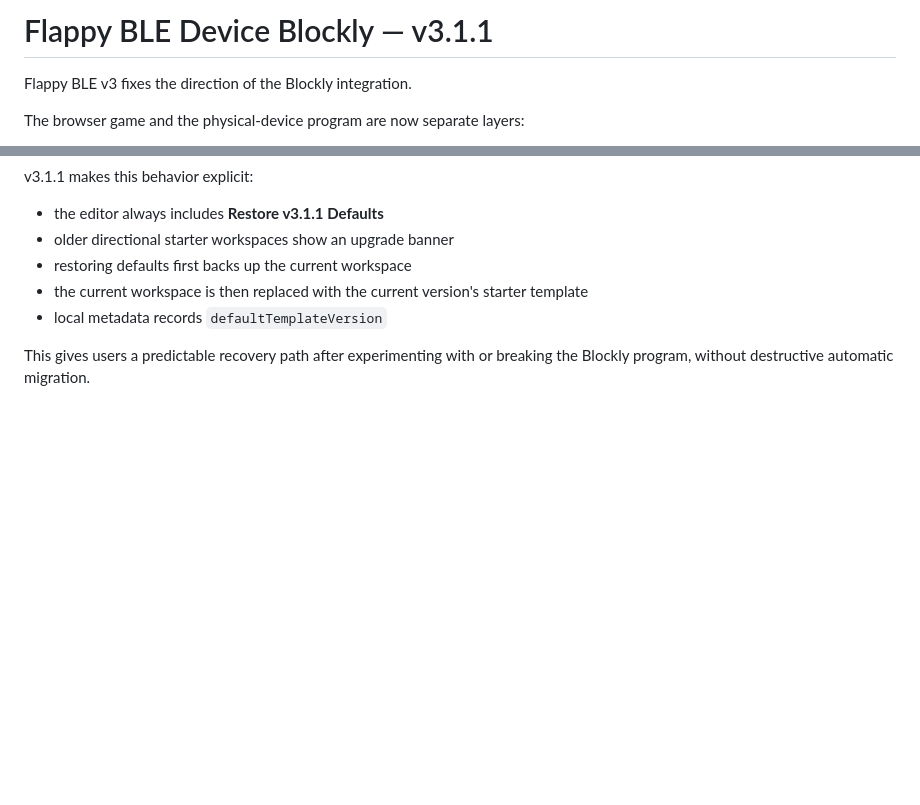
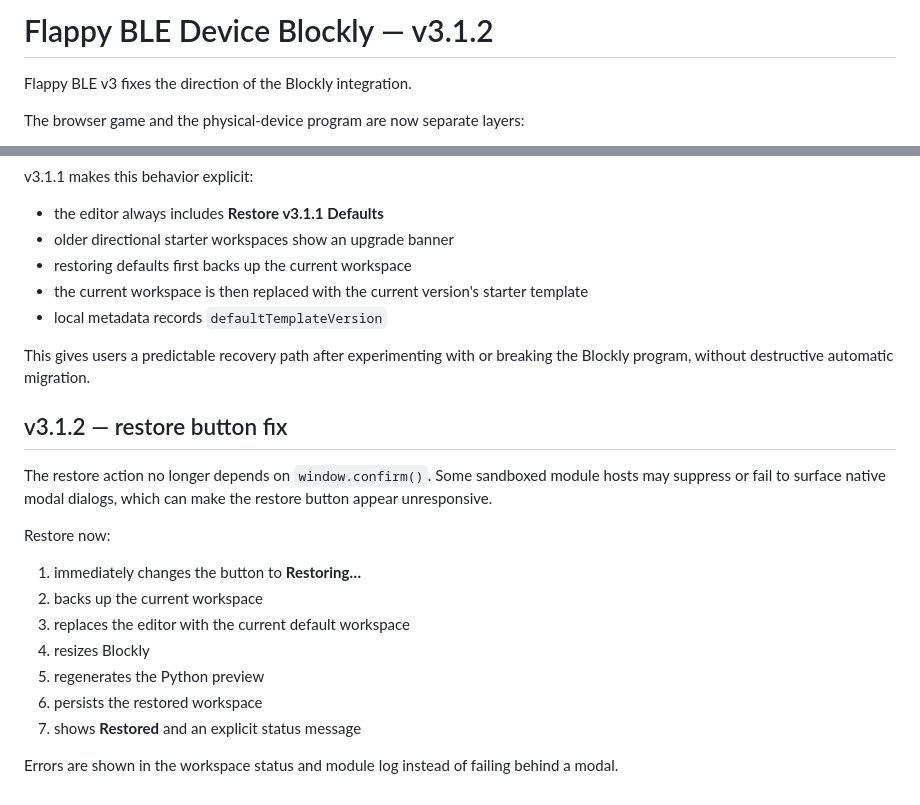
Before and after one commit to Baleen-Y/template, a Markdown page: flappy-ble/README.md, 2 parts joined by grey strips. GitHub-like rendering; blank space fills up the shorter version.

Commit message:
Document v3.1.2 restore fix

```diff
--- a/flappy-ble/README.md
+++ b/flappy-ble/README.md
@@ -1,4 +1,4 @@
-# Flappy BLE Device Blockly — v3.1.1
+# Flappy BLE Device Blockly — v3.1.2
 
 Flappy BLE v3 fixes the direction of the Blockly integration.
 
@@ -198,3 +198,20 @@ v3.1.1 makes this behavior explicit:
 - local metadata records `defaultTemplateVersion`
 
 This gives users a predictable recovery path after experimenting with or breaking the Blockly program, without destructive automatic migration.
+
+
+## v3.1.2 — restore button fix
+
+The restore action no longer depends on `window.confirm()`. Some sandboxed module hosts may suppress or fail to surface native modal dialogs, which can make the restore button appear unresponsive.
+
+Restore now:
+
+1. immediately changes the button to **Restoring…**
+2. backs up the current workspace
+3. replaces the editor with the current default workspace
+4. resizes Blockly
+5. regenerates the Python preview
+6. persists the restored workspace
+7. shows **Restored** and an explicit status message
+
+Errors are shown in the workspace status and module log instead of failing behind a modal.
```
